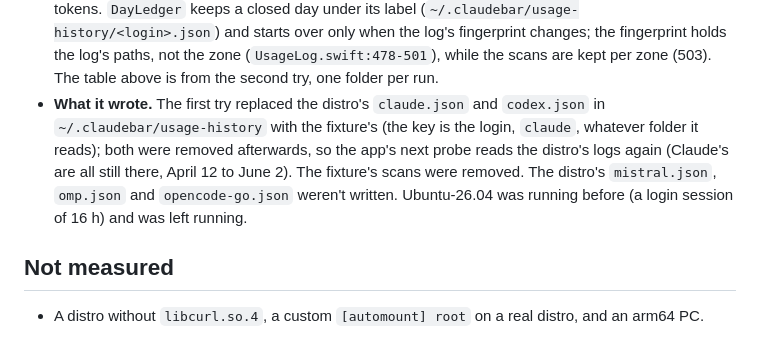
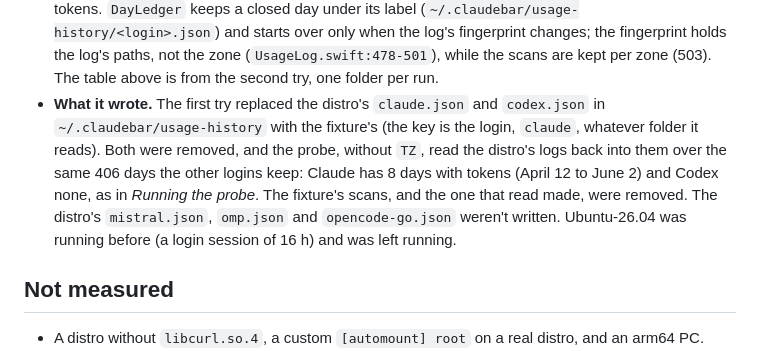
Before and after one commit to tddworks/ClaudeBar-Windows, a Markdown page: design-concept/wsl/research.md, the part around the change. Drawn GitHub-style.

Commit message:
docs(wsl): research says how the distro's kept days were put back

```diff
--- a/design-concept/wsl/research.md
+++ b/design-concept/wsl/research.md
@@ -185,7 +185,7 @@ The installed v0.1.15's probe (ClaudeBar `e5cda8a4`; `LinuxTimeZone`, `Platform.
 - **Why the three fail.** `LinuxTimeZone.current()` takes Foundation's `TimeZone.current` (which reads `TZ`) only when `/usr/share/zoneinfo/<its name>` exists, and otherwise the C library's offset, fixed. Foundation knows `Asia/Calcutta`, the file isn't there, and glibc, with no file either, keeps UTC (`TZ=Asia/Calcutta date` says `UTC +0000`). Foundation doesn't know `Nowhere/Zone`, so it falls back to `/etc/localtime`. `GMT+0900` is Foundation's own name for a fixed offset; glibc reads it as UTC, and the probe stops. None of the three says so in the answer.
 - **CLDR's names.** Of the 139 IANA names in ClaudeBar's `WindowsZones` table, seven have no file here: `America/Buenos_Aires`, `America/Godthab`, `America/Indianapolis`, `Asia/Calcutta`, `Asia/Katmandu`, `Asia/Rangoon`, `Europe/Kiev`. `tzdata.zi` links each to its current name (`L Asia/Kolkata Asia/Calcutta`, …), and each current name counted right. On the PC, .NET 8.0.19's `TryConvertWindowsIdToIanaId` gives the same seven old names (`India Standard Time` → `Asia/Calcutta`), maps every other Windows zone to a name (`Korea Standard Time` → `Asia/Seoul`), and maps none for five old keys (`British Columbia`, `Alberta`, `Manitoba`, `Mid-Atlantic`, `Kamchatka Standard Time`).
 - **Kept days carry no zone.** A first try used one fixture folder for every run. The later runs answered with days the earlier ones had kept, in another zone: `UTC` gave 11-08: 1221 for records that hold 1111 tokens. `DayLedger` keeps a closed day under its label (`~/.claudebar/usage-history/<login>.json`) and starts over only when the log's fingerprint changes; the fingerprint holds the log's paths, not the zone (`UsageLog.swift:478-501`), while the scans are kept per zone (503). The table above is from the second try, one folder per run.
-- **What it wrote.** The first try replaced the distro's `claude.json` and `codex.json` in `~/.claudebar/usage-history` with the fixture's (the key is the login, `claude`, whatever folder it reads); both were removed afterwards, so the app's next probe reads the distro's logs again (Claude's are all still there, April 12 to June 2). The fixture's scans were removed. The distro's `mistral.json`, `omp.json` and `opencode-go.json` weren't written. Ubuntu-26.04 was running before (a login session of 16 h) and was left running.
+- **What it wrote.** The first try replaced the distro's `claude.json` and `codex.json` in `~/.claudebar/usage-history` with the fixture's (the key is the login, `claude`, whatever folder it reads). Both were removed, and the probe, without `TZ`, read the distro's logs back into them over the same 406 days the other logins keep: Claude has 8 days with tokens (April 12 to June 2) and Codex none, as in *Running the probe*. The fixture's scans, and the one that read made, were removed. The distro's `mistral.json`, `omp.json` and `opencode-go.json` weren't written. Ubuntu-26.04 was running before (a login session of 16 h) and was left running.
 
 ## Not measured
 
```
